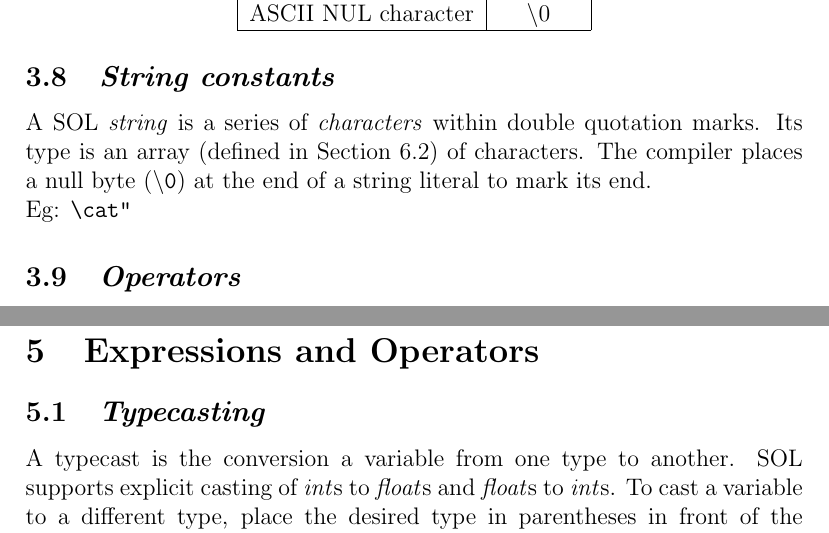
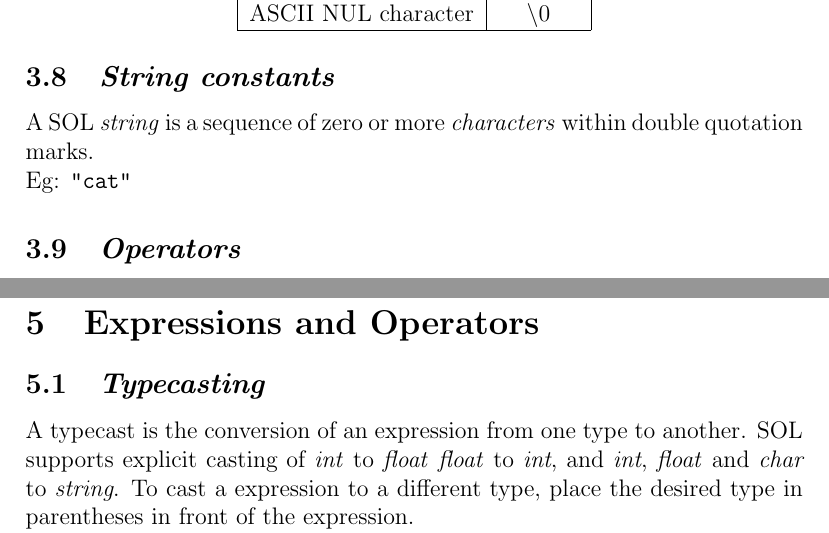
Before and after one commit to bawejakunal/sol, a LaTeX document (lrm/sol-lrm.tex): two parts of pages 6 and 8 of 18, joined at a grey line, cut so that both start at the same text. Compiled offline with pdfLaTeX.

Commit message:
define string type; update typecasting

```diff
--- a/lrm/sol-lrm.tex
+++ b/lrm/sol-lrm.tex
@@ -130,8 +130,8 @@ This section describes the complete lexical conventions followed for a syntactic
         \end{center}
 
     \subsection{\textit{String constants}}
-    A SOL \textit{string} is a series of \textit{characters} within double quotation marks. Its type is an array (defined in Section \ref{array}) of characters. The compiler places a null byte (\texttt{\textbackslash0}) at the end of a string literal to mark its end.\\
-    Eg: \texttt{“cat”}
+    A SOL \textit{string} is a sequence of zero or more \textit{characters} within double quotation marks.\\
+    Eg: \texttt{"cat"}
 
 	\subsection{\textit{Operators}}
     SOL has mainly four categories of operators defined below:
@@ -214,7 +214,7 @@ This section describes the complete lexical conventions followed for a syntactic
 
 \section{Expressions and Operators}
 	\subsection{\textit{Typecasting}}
-	A typecast is the conversion a variable from one type to another. SOL supports explicit casting of \textit{int}s to \textit{float}s and \textit{float}s to \textit{int}s. To cast a variable to a different type, place the desired type in parentheses in front of the variable. \\
+	A typecast is the conversion of an expression from one type to another. SOL supports explicit casting of \textit{int} to \textit{float} \textit{float} to \textit{int}, and \textit{int}, \textit{float} and \textit{char} to \textit{string}. To cast a expression to a different type, place the desired type in parentheses in front of the expression. \\
 	Eg: \texttt{(int) myFloat /* Returns the integer value of myFloat */}
 
 	\subsection{\textit{Precedence and Associativity}}
```
Also changed, not shown: lrm/sol-lrm.pdf, lrm/sol-lrm.tex (6 more changed lines). Lines whose indentation alone changed are shown as unchanged.
